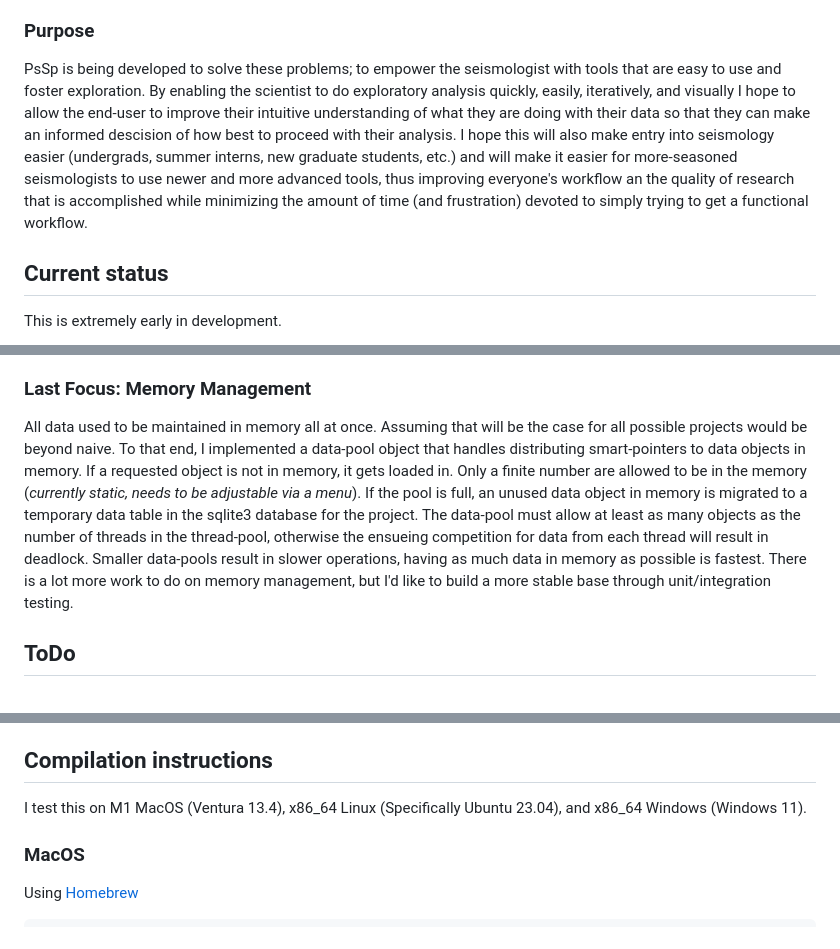
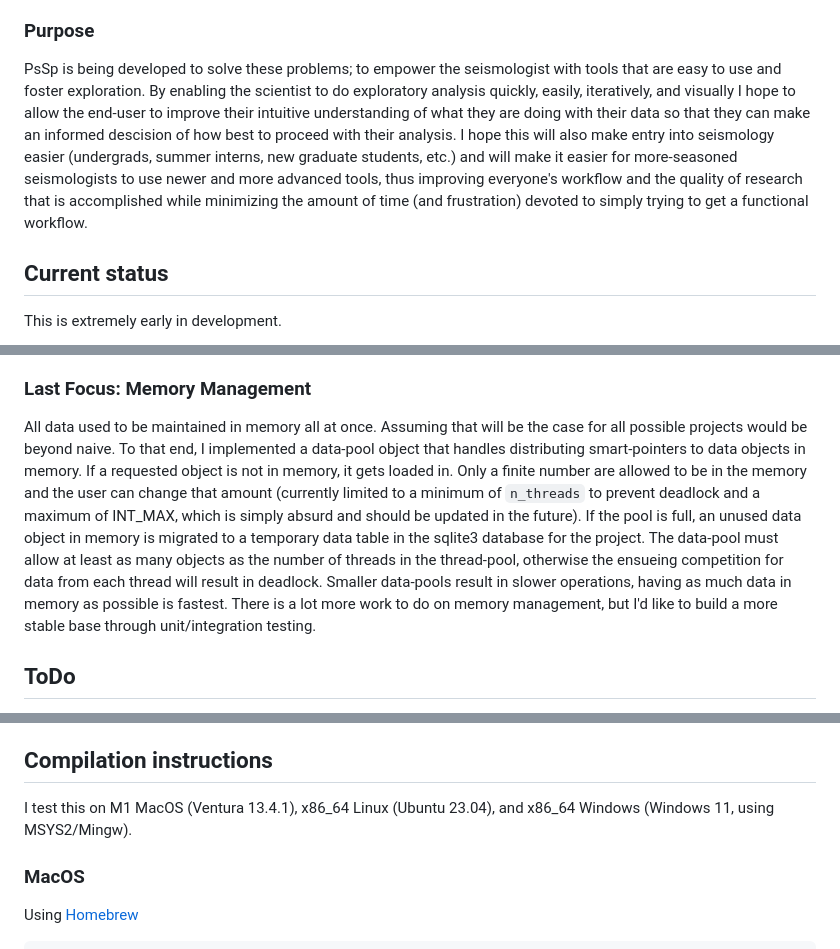
Before and after one commit to arbCoding/PsSp, a Markdown page: README.md, 3 parts joined by grey strips. Rendered like a GitHub page.

```diff
--- a/README.md
+++ b/README.md
@@ -31,7 +31,7 @@ The researcher shouldn't need to expend immense amounts of time/energy/mental-ba
 
 ### Purpose
 
-PsSp is being developed to solve these problems; to empower the seismologist with tools that are easy to use and foster exploration. By enabling the scientist to do exploratory analysis quickly, easily, iteratively, and visually I hope to allow the end-user to improve their intuitive understanding of what they are doing with their data so that they can make an informed descision of how best to proceed with their analysis. I hope this will also make entry into seismology easier (undergrads, summer interns, new graduate students, etc.) and will make it easier for more-seasoned seismologists to use newer and more advanced tools, thus improving everyone's workflow an  the quality of research that is accomplished while minimizing the amount of time (and frustration) devoted to simply trying to get a functional workflow.
+PsSp is being developed to solve these problems; to empower the seismologist with tools that are easy to use and foster exploration. By enabling the scientist to do exploratory analysis quickly, easily, iteratively, and visually I hope to allow the end-user to improve their intuitive understanding of what they are doing with their data so that they can make an informed descision of how best to proceed with their analysis. I hope this will also make entry into seismology easier (undergrads, summer interns, new graduate students, etc.) and will make it easier for more-seasoned seismologists to use newer and more advanced tools, thus improving everyone's workflow and the quality of research that is accomplished while minimizing the amount of time (and frustration) devoted to simply trying to get a functional workflow.
 
 ## Current status
 
@@ -44,7 +44,7 @@ This project has gone too far without proper testing. Bugs are hard to find, the
 To that end, the focus will be on implementing [unit testing](https://en.wikipedia.org/wiki/Unit_testing) and [integration testing](https://en.wikipedia.org/wiki/Integration_testing). I suspect that I will be using [Catch2](https://github.com/catchorg/Catch2) to setup and execute the tests. Once that is all said and done, another round of bug squashing will need to occur. After that, there will finally be a sufficiently stable base to justify building upon.
 
 ### Last Focus: Memory Management
-All data used to be maintained in memory all at once. Assuming that will be the case for all possible projects would be beyond naive. To that end, I implemented a data-pool object that handles distributing smart-pointers to data objects in memory. If a requested object is not in memory, it gets loaded in. Only a finite number are allowed to be in the memory (*currently static, needs to be adjustable via a menu*). If the pool is full, an unused data object in memory is migrated to a temporary data table in the sqlite3 database for the project. The data-pool must allow at least as many objects as the number of threads in the thread-pool, otherwise the ensueing competition for data from each thread will result in deadlock. Smaller data-pools result in slower operations, having as much data in memory as possible is fastest. There is a lot more work to do on memory management, but I'd like to build a more stable base through unit/integration testing.
+All data used to be maintained in memory all at once. Assuming that will be the case for all possible projects would be beyond naive. To that end, I implemented a data-pool object that handles distributing smart-pointers to data objects in memory. If a requested object is not in memory, it gets loaded in. Only a finite number are allowed to be in the memory and the user can change that amount (currently limited to a minimum of `n_threads` to prevent deadlock and a maximum of INT_MAX, which is simply absurd and should be updated in the future). If the pool is full, an unused data object in memory is migrated to a temporary data table in the sqlite3 database for the project. The data-pool must allow at least as many objects as the number of threads in the thread-pool, otherwise the ensueing competition for data from each thread will result in deadlock. Smaller data-pools result in slower operations, having as much data in memory as possible is fastest. There is a lot more work to do on memory management, but I'd like to build a more stable base through unit/integration testing.
 
 ## ToDo
 
@@ -91,7 +91,7 @@ Dependencies that are marked as 'Git submodule' are handled automatically. Other
 
 ## Compilation instructions
 
-I test this on M1 MacOS (Ventura 13.4), x86_64 Linux (Specifically Ubuntu 23.04), and x86_64 Windows (Windows 11).
+I test this on M1 MacOS (Ventura 13.4.1), x86_64 Linux (Ubuntu 23.04), and x86_64 Windows (Windows 11, using MSYS2/Mingw).
 
 ### MacOS
 Using [Homebrew](https://brew.sh/)
```
Also changed, not shown: other parts of README.md (+12 -9 lines).
